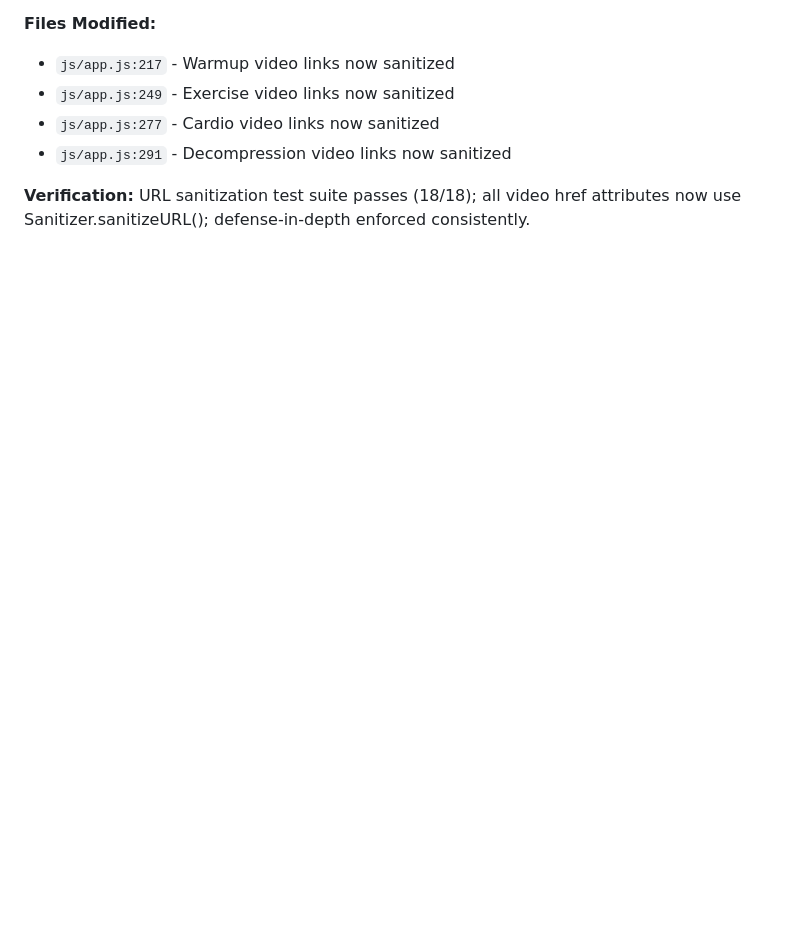
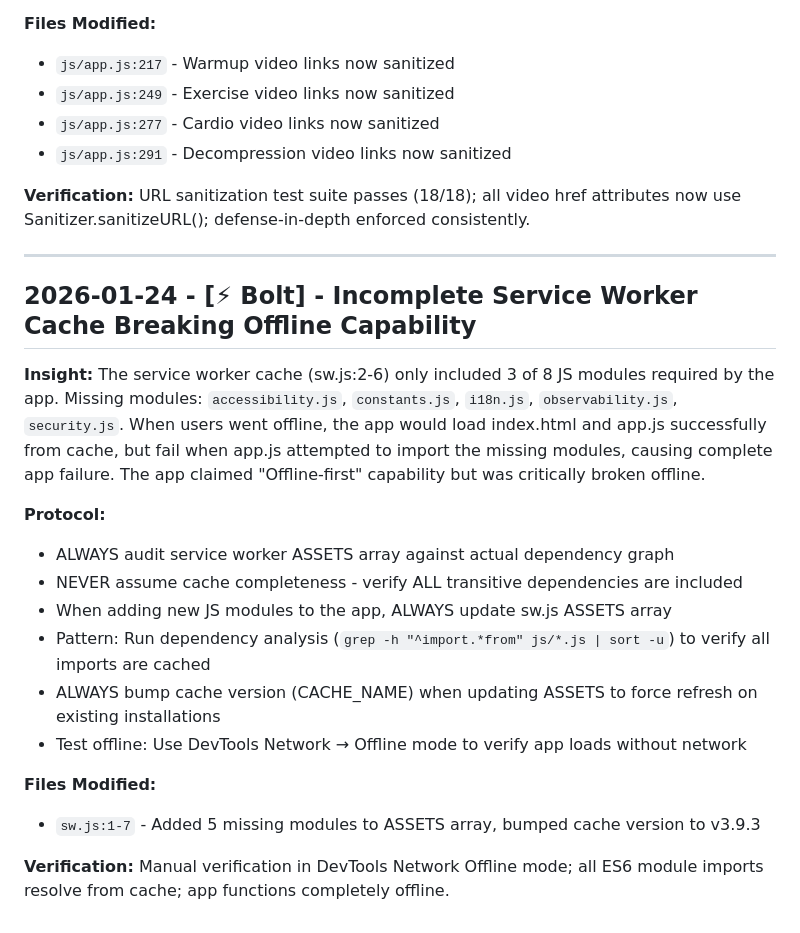
Before and after one commit to shfqrkhn/Flexx-Files, a Markdown page: .jules/steward.md, the part around the change. Drawn GitHub-style; blank space fills up the shorter version.

Commit message:
📓 Journal: Document incomplete service worker cache pattern

```diff
--- a/.jules/steward.md
+++ b/.jules/steward.md
@@ -111,3 +111,22 @@
 - `js/app.js:291` - Decompression video links now sanitized
 
 **Verification:** URL sanitization test suite passes (18/18); all video href attributes now use Sanitizer.sanitizeURL(); defense-in-depth enforced consistently.
+
+---
+
+## 2026-01-24 - [⚡ Bolt] - Incomplete Service Worker Cache Breaking Offline Capability
+
+**Insight:** The service worker cache (sw.js:2-6) only included 3 of 8 JS modules required by the app. Missing modules: `accessibility.js`, `constants.js`, `i18n.js`, `observability.js`, `security.js`. When users went offline, the app would load index.html and app.js successfully from cache, but fail when app.js attempted to import the missing modules, causing complete app failure. The app claimed "Offline-first" capability but was critically broken offline.
+
+**Protocol:**
+- ALWAYS audit service worker ASSETS array against actual dependency graph
+- NEVER assume cache completeness - verify ALL transitive dependencies are included
+- When adding new JS modules to the app, ALWAYS update sw.js ASSETS array
+- Pattern: Run dependency analysis (`grep -h "^import.*from" js/*.js | sort -u`) to verify all imports are cached
+- ALWAYS bump cache version (CACHE_NAME) when updating ASSETS to force refresh on existing installations
+- Test offline: Use DevTools Network → Offline mode to verify app loads without network
+
+**Files Modified:**
+- `sw.js:1-7` - Added 5 missing modules to ASSETS array, bumped cache version to v3.9.3
+
+**Verification:** Manual verification in DevTools Network Offline mode; all ES6 module imports resolve from cache; app functions completely offline.
```
